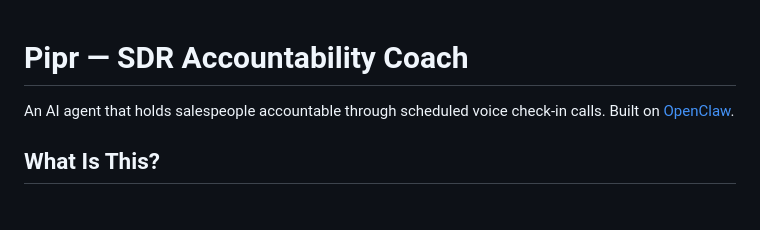
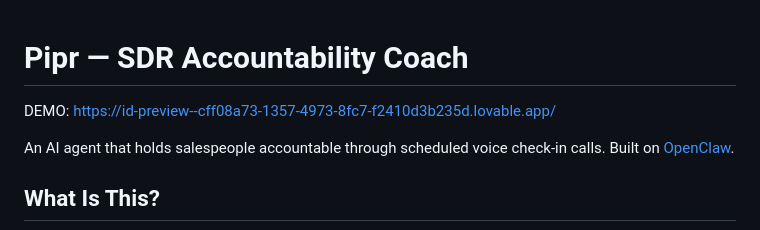
Before and after one commit to MurchE/pipr_hack, a Markdown page: README.md, the part around the change. Drawn GitHub-style; blank space fills up the shorter version.

```diff
--- a/README.md
+++ b/README.md
@@ -1,4 +1,6 @@
 # Pipr — SDR Accountability Coach
+
+DEMO: https://id-preview--cff08a73-1357-4973-8fc7-f2410d3b235d.lovable.app/
 
 An AI agent that holds salespeople accountable through scheduled voice check-in calls. Built on [OpenClaw](https://openclaw.ai).
 
```
